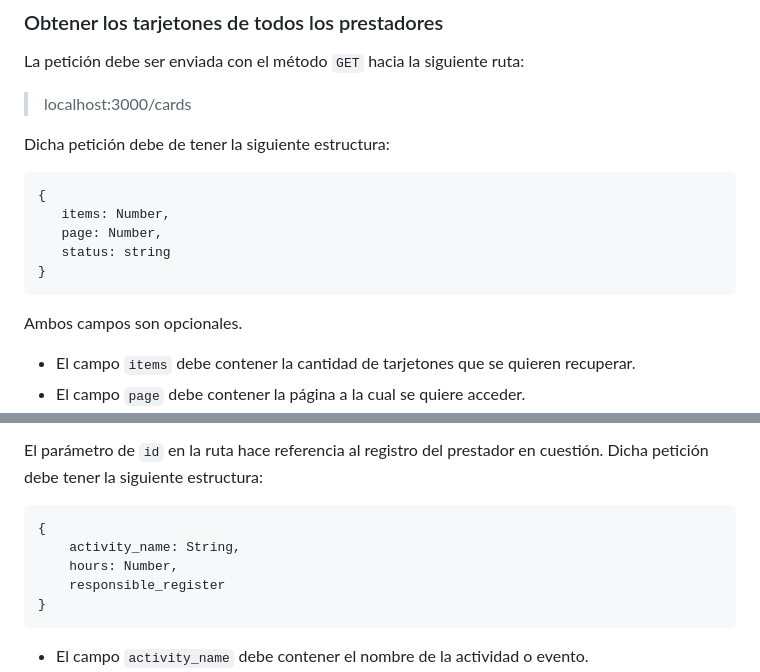
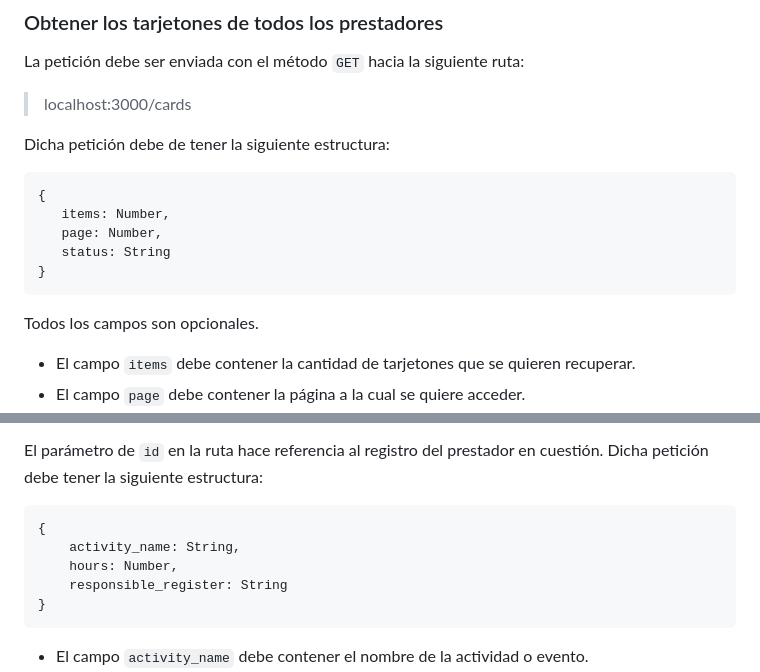
Before and after one commit to SAI-COLOMOS/miro-rest, a Markdown page: README.md, 2 parts joined by grey strips. Rendered like a GitHub page.

Commit message:
Corrección de detalles

````diff
--- a/README.md
+++ b/README.md
@@ -95,10 +93,10 @@ Dicha petición debe de tener la siguiente estructura:
 {
    items: Number,
    page: Number,
-   status: string
+   status: String
 }
 ```
-Ambos campos son opcionales.
+Todos los campos son opcionales.
 - El campo `items` debe contener la cantidad de tarjetones que se quieren recuperar.
 - El campo `page` debe contener la página a la cual se quiere acceder.
 - El campo `status` debe contener solo una de las siguientes strings:
@@ -138,7 +136,7 @@ Dicha petición debe tener la siguiente estructura:
 {
     activity_name: String,
     hours: Number,
-    responsible_register
+    responsible_register: String
 }
 ```
 - El campo `activity_name` debe contener el nombre de la actividad o evento.
````
Also changed, not shown: other parts of README.md (+1 -4 lines).
